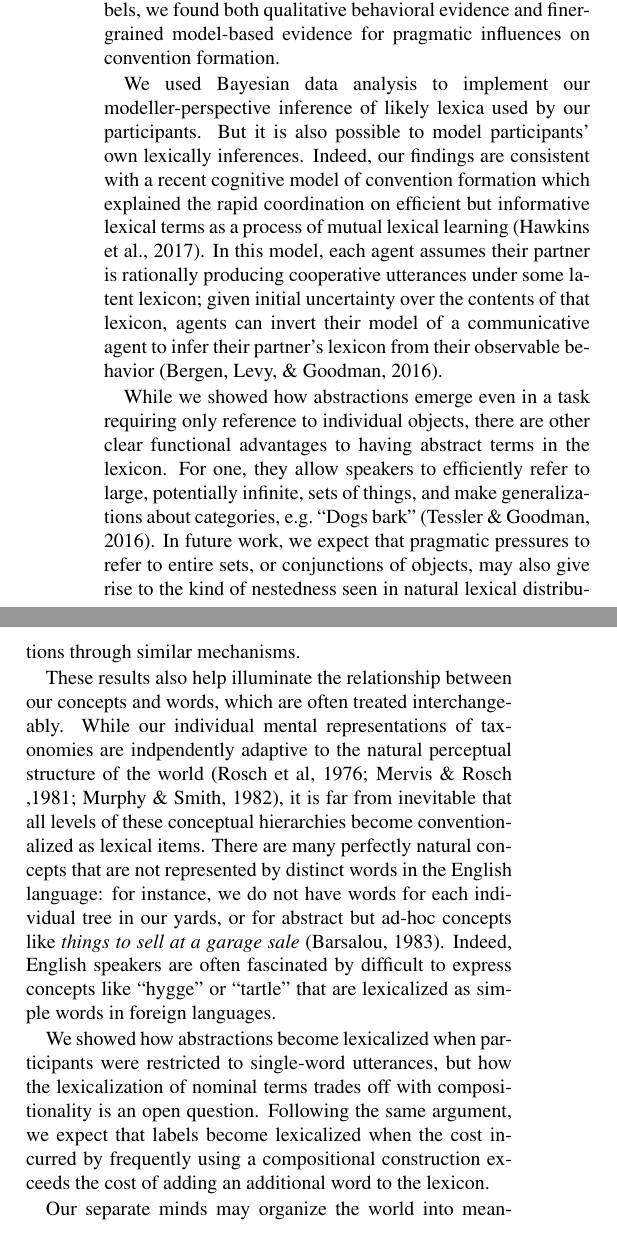
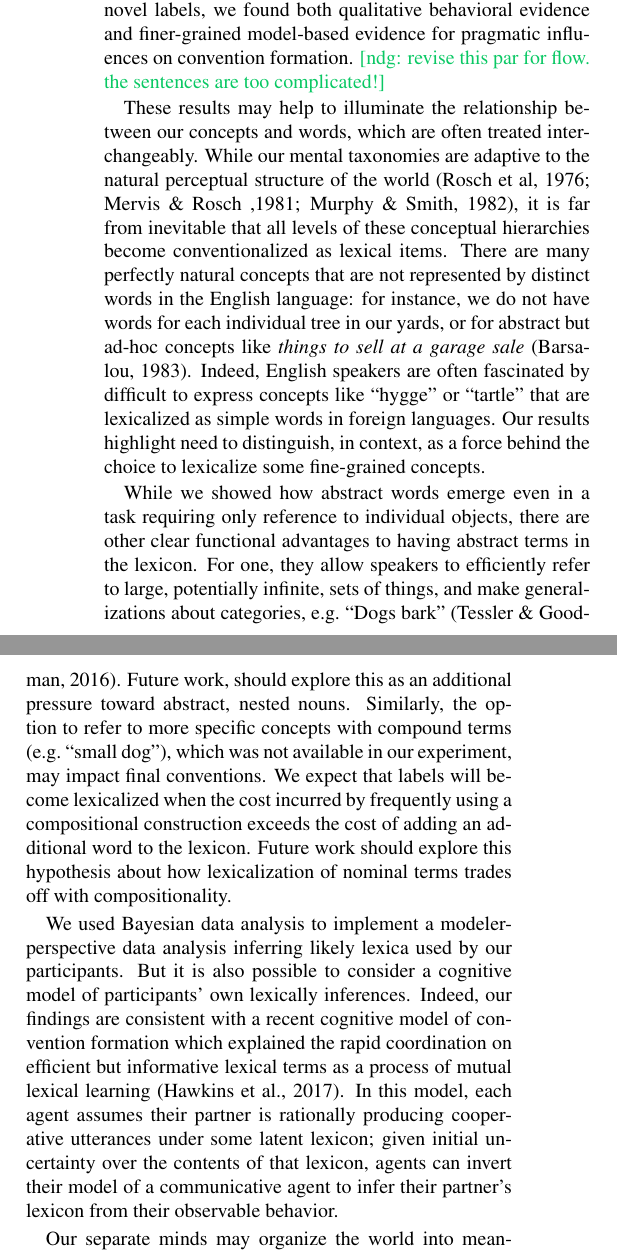
Before and after one commit to hawkrobe/conventionalizing_hierarchies, a LaTeX paper (writing/cogsci18/cogsci18.tex): two parts of the columns of page 6 of 7, joined at a grey line, cut so that both start at the same text. Compiled offline with pdfLaTeX.

Commit message:
reorganized the dicussion

```diff
--- a/writing/cogsci18/cogsci18.tex
+++ b/writing/cogsci18/cogsci18.tex
@@ -289,15 +289,16 @@ These two observations are backed by a more fine-grained analysis of how individ
 
 \section{Discussion}
 
-How do abstractions emerge in the lexicon? Motivated by recent computational accounts of lexical adaptation at both global and local time scales, we hypothesized that while constrained communicative contexts would favor informative one-to-one object-word mappings, coarser contexts would allow language users to get away with extending meanings to broader features. By manipulating the statistics of communicative context in a repeated reference game with novel labels, we found both qualitative behavioral evidence and finer-grained model-based evidence for pragmatic influences on convention formation.
+How do abstractions emerge in the lexicon? Motivated by recent accounts of lexical optimality, we hypothesized that while constrained communicative contexts would favor informative one-to-one object-word mappings, coarser contexts would allow language users to get away with extending meanings to broader features. By manipulating the statistics of communicative context in a repeated reference game with novel labels, we found both qualitative behavioral evidence and finer-grained model-based evidence for pragmatic influences on convention formation. \ndg{revise this par for flow. the sentences are too complicated!}
 
-%\ndg{add here a discussion of the relation between these results and analyses and cognitive models of lexicon formation. ie contrast the bda here with the learning model of hawkins etal}
-We used Bayesian data analysis to implement our modeller-perspective inference of likely lexica used by our participants. But it is also possible to model participants' own lexically inferences. Indeed, our findings are consistent with a recent cognitive model of convention formation which explained the rapid coordination on efficient but informative lexical terms as a process of mutual lexical learning \cite{HawkinsFrankGoodman17_ConventionFormation}. %Instead of simply using RSA as a linking function to analyze the snapshot meanings without assuming anything about how \emph{agents} might be learning or developing their lexica in response their partner -- .
-In this model, each agent assumes their partner is rationally producing cooperative utterances under some latent lexicon; given initial uncertainty over the contents of that lexicon, agents can invert their model of a communicative agent to infer their partner's lexicon from their observable behavior \cite{BergenLevyGoodman16_LexicalUncertainty}. %Each individual is trying to infer the lexicon being used by their partner by observing their behavior in context.
+These results may help to illuminate the relationship between our concepts and words, which are often treated interchangeably. While our mental taxonomies are adaptive to the natural perceptual structure of the world (Rosch et al, 1976; Mervis \& Rosch ,1981; Murphy \& Smith, 1982), it is far from inevitable that all levels of these conceptual hierarchies become conventionalized as lexical items. There are many perfectly natural concepts that are not represented by distinct words in the English language: for instance, we do not have words for each individual tree in our yards, or for abstract but ad-hoc concepts like \emph{things to sell at a garage sale} (Barsalou, 1983). Indeed, English speakers are often fascinated by difficult to express concepts like ``hygge'' or ``tartle'' that are lexicalized as simple words in foreign languages.
+Our results highlight need to distinguish, in context, as a force behind the choice to lexicalize some fine-grained concepts.
 
-While we showed how abstractions emerge even in a task requiring only reference to individual objects, there are other clear functional advantages to having abstract terms in the lexicon. For one, they allow speakers to efficiently refer to large, potentially infinite, sets of things, and make generalizations about categories, e.g.\ ``Dogs bark'' (Tessler \& Goodman, 2016). In future work, we expect that pragmatic pressures to refer to entire sets, or conjunctions of objects, may also give rise to the kind of nestedness seen in natural lexical distributions through similar mechanisms.
+While we showed how abstract words emerge even in a task requiring only reference to individual objects, there are other clear functional advantages to having abstract terms in the lexicon. For one, they allow speakers to efficiently refer to large, potentially infinite, sets of things, and make generalizations about categories, e.g.\ ``Dogs bark'' (Tessler \& Goodman, 2016). Future work, should explore this as an additional pressure toward abstract, nested nouns.
+Similarly, the option to refer to more specific concepts with compound terms (e.g.~``small dog''), which was not available in our experiment, may impact final conventions.
+We expect that labels will become lexicalized when the cost incurred by frequently using a compositional construction exceeds the cost of adding an additional word to the lexicon.
+Future work should explore this hypothesis about how lexicalization of nominal terms trades off with compositionality.
 
-These results also help illuminate the relationship between our concepts and words, which are often treated interchangeably. While our individual mental representations of taxonomies are indpendently adaptive to the natural perceptual structure of the world (Rosch et al, 1976; Mervis \& Rosch ,1981; Murphy \& Smith, 1982), it is far from inevitable that all levels of these conceptual hierarchies become conventionalized as lexical items. There are many perfectly natural concepts that are not represented by distinct words in the English language: for instance, we do not have words for each individual tree in our yards, or for abstract but ad-hoc concepts like \emph{things to sell at a garage sale} (Barsalou, 1983). Indeed, English speakers are often fascinated by difficult to express concepts like ``hygge'' or ``tartle'' that are lexicalized as simple words in foreign languages.
 
 %\todo[inline]{question for NDG: Should we comment on some methodlogical things people put in the `strategy' box? e.g.\ some people seem to be taking notes or using sound-symbolic associations like "nogo" to mean "red" (not a problem; should just help memory or help make initial meanings not entirely arbitrary but shouldn't change contextual demands\dots)}
 
@@ -305,7 +306,10 @@ These results also help illuminate the relationship between our concepts and wor
 %\ndg{could do if there is a short clear point to make...}
 %\mf{phew, not sure there is enough space and hesitant that this might wake sleeping dogs, no matter how careful we are}
 
-We showed how abstractions become lexicalized when participants were restricted to single-word utterances, but how the lexicalization of nominal terms trades off with compositionality is an open question. Following the same argument, we expect that labels become lexicalized when the cost incurred by frequently using a compositional construction exceeds the cost of adding an additional word to the lexicon.
+
+We used Bayesian data analysis to implement a modeler-perspective data analysis inferring likely lexica used by our participants. But it is also possible to consider a cognitive model of participants' own lexically inferences. Indeed, our findings are consistent with a recent cognitive model of convention formation which explained the rapid coordination on efficient but informative lexical terms as a process of mutual lexical learning \cite{HawkinsFrankGoodman17_ConventionFormation}. %Instead of simply using RSA as a linking function to analyze the snapshot meanings without assuming anything about how \emph{agents} might be learning or developing their lexica in response their partner -- .
+In this model, each agent assumes their partner is rationally producing cooperative utterances under some latent lexicon; given initial uncertainty over the contents of that lexicon, agents can invert their model of a communicative agent to infer their partner's lexicon from their observable behavior. % \cite{BergenLevyGoodman16_LexicalUncertainty}. %Each individual is trying to infer the lexicon being used by their partner by observing their behavior in context.
+
 
 Our separate minds may organize the world into meaningful conceptual hierarchies but our shared language only evolves to reflect this structure when it is communicatively relevant.
 \todo[inline]{TODO: Tie back into informativity/efficiency tradeoff}
```
